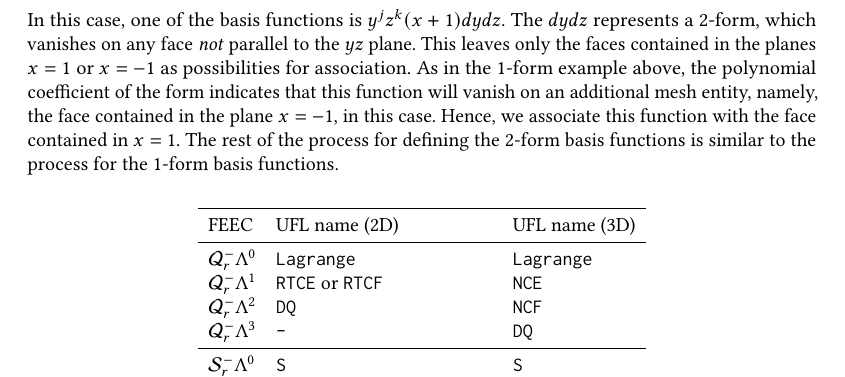
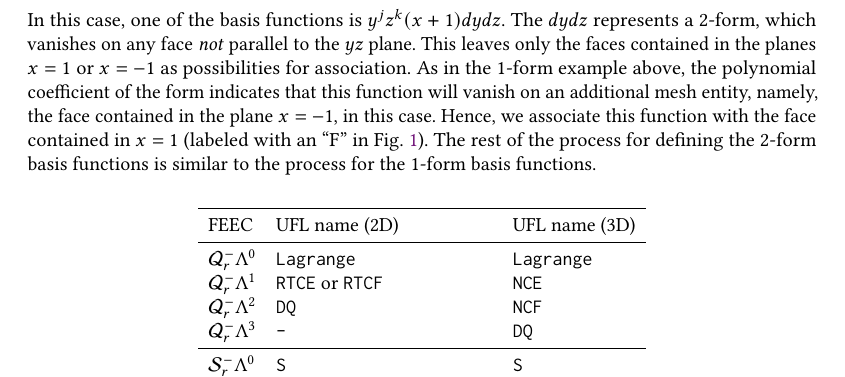
Before and after one commit to Justincrum/TOMS-Firedrake-Paper, a LaTeX paper (serendipityFiredrakePaper.tex): part of page 7 of 16, cut so that both start at the same text. Compiled offline with pdfLaTeX.

Commit message:
adding reference to 'F' in Fig. 1

```diff
--- a/serendipityFiredrakePaper.tex
+++ b/serendipityFiredrakePaper.tex
@@ -473,7 +473,7 @@ This process changes only slightly if we instead had considered the the $2$-form
 
 \noindent In this case, one of the basis functions is $y^jz^k(x+1)dydz$.  The $dydz$ represents a $2$-form, which vanishes on any face \textit{not} parallel to the $yz$ plane.  This leaves only the faces contained in the planes $x=1$ or $x=-1$ as possibilities for association.
 As in the 1-form example above, the polynomial coefficient of the form indicates that this function will vanish on an additional mesh entity, namely, the face contained in the plane $x=-1$, in this case.
-Hence, we associate this function with the face contained in $x=1$.  The rest of the process for defining the $2$-form basis functions is similar to the process for the $1$-form basis functions.
+Hence, we associate this function with the face contained in $x=1$ (labeled with an ``F'' in \cref{fig:ReferenceCube}).  The rest of the process for defining the $2$-form basis functions is similar to the process for the $1$-form basis functions.
 %Similar to the previous example, this time we end up with edge DOFs being defined by the functions
 %\begin{equation*}
 %    x^i(y\pm 1)(z\pm 1)dx + y^i(x\pm 1)(z\pm 1) dy + z^i(x \pm 1)(y \pm 1)dz
```
